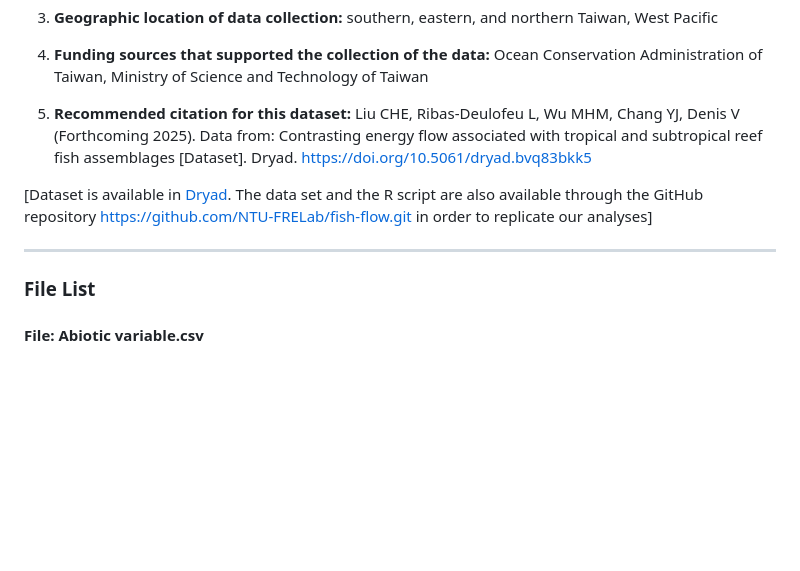
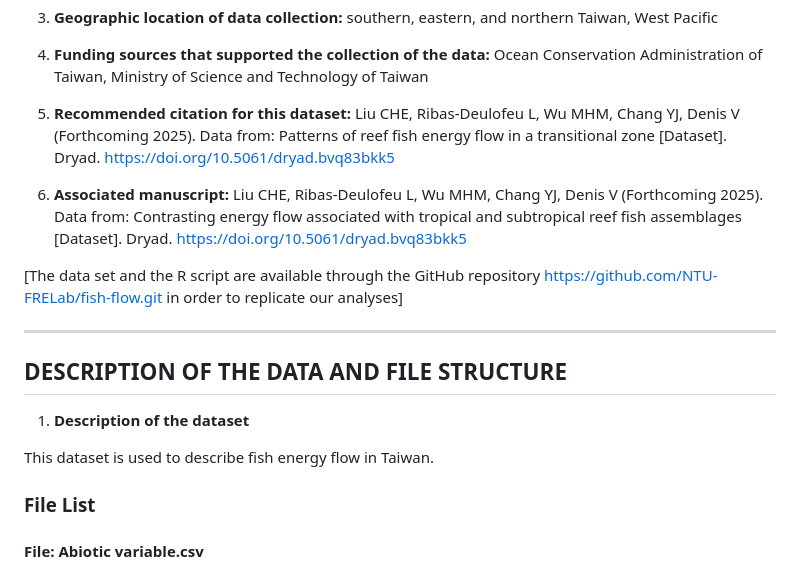
Before and after one commit to NTU-FRELab/fish-flow, a Markdown page: README.md, the part around one of its changes. Drawn GitHub-style; blank space fills up the shorter version.

```diff
--- a/README.md
+++ b/README.md
@@ -30,13 +30,23 @@ This README file was generated on 2025/07/31 by Chia-Hung Eric Liu(ericchiahungl
 
 4. **Funding sources that supported the collection of the data:** Ocean Conservation Administration of Taiwan, Ministry of Science and Technology of Taiwan
 
-5. **Recommended citation for this dataset:** Liu CHE, Ribas-Deulofeu L, Wu MHM, Chang YJ, Denis V (Forthcoming 2025). Data from: Contrasting energy flow associated with tropical and subtropical reef fish assemblages [Dataset]. Dryad. https://doi.org/10.5061/dryad.bvq83bkk5
+5. **Recommended citation for this dataset:** Liu CHE, Ribas-Deulofeu L, Wu MHM, Chang YJ, Denis V (Forthcoming 2025). Data from: Patterns of reef fish energy flow in a transitional zone [Dataset]. Dryad. https://doi.org/10.5061/dryad.bvq83bkk5
 
-[Dataset is available in [Dryad](https://doi.org/10.5061/dryad.bvq83bkk5). The data set and the R script are also available through the GitHub repository https://github.com/NTU-FRELab/fish-flow.git in order to replicate our analyses]
+6. **Associated manuscript:** Liu CHE, Ribas-Deulofeu L, Wu MHM, Chang YJ, Denis V (Forthcoming 2025). Data from: Contrasting energy flow associated with tropical and subtropical reef fish assemblages [Dataset]. Dryad. https://doi.org/10.5061/dryad.bvq83bkk5
 
-***
+\[The data set and the R script are available through the GitHub repository https://github.com/NTU-FRELab/fish-flow.git in order to replicate our analyses]
+
+-------------------------------------------------------------
+
+## DESCRIPTION OF THE DATA AND FILE STRUCTURE
+
+1. **Description of the dataset**
+
+This dataset is used to describe fish energy flow in Taiwan.
+
 
 ### File List
+
 #### File: Abiotic variable.csv
 
 **Description: The data were used to present the environmental conditions of each research site and analyze the abiotic drivers of fish energy flows. The data of `Human_pop`, `PP`, and `SST` were from different online database (see data sources), while the data of remained variables were obtained from field survey.**
```
Also changed, not shown: other parts of README.md (+1 -1 lines).
